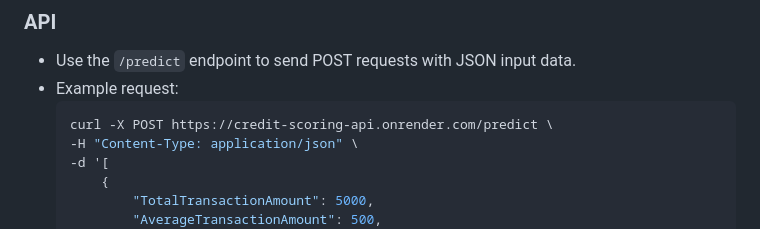
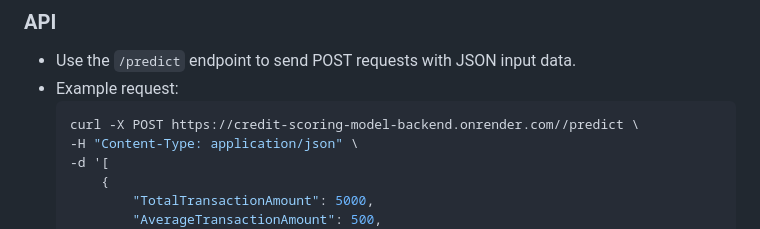
Before and after one commit to olanak/Credit-Scoring-Model, a Markdown page: README.md, the part around the change. Drawn GitHub-style.

````diff
--- a/README.md
+++ b/README.md
@@ -127,7 +127,7 @@ To run the project locally, follow these steps:
 - Use the `/predict` endpoint to send POST requests with JSON input data.
 - Example request:
   ```bash
-  curl -X POST https://credit-scoring-api.onrender.com/predict \
+  curl -X POST https://credit-scoring-model-backend.onrender.com//predict \
   -H "Content-Type: application/json" \
   -d '[
       {
````
